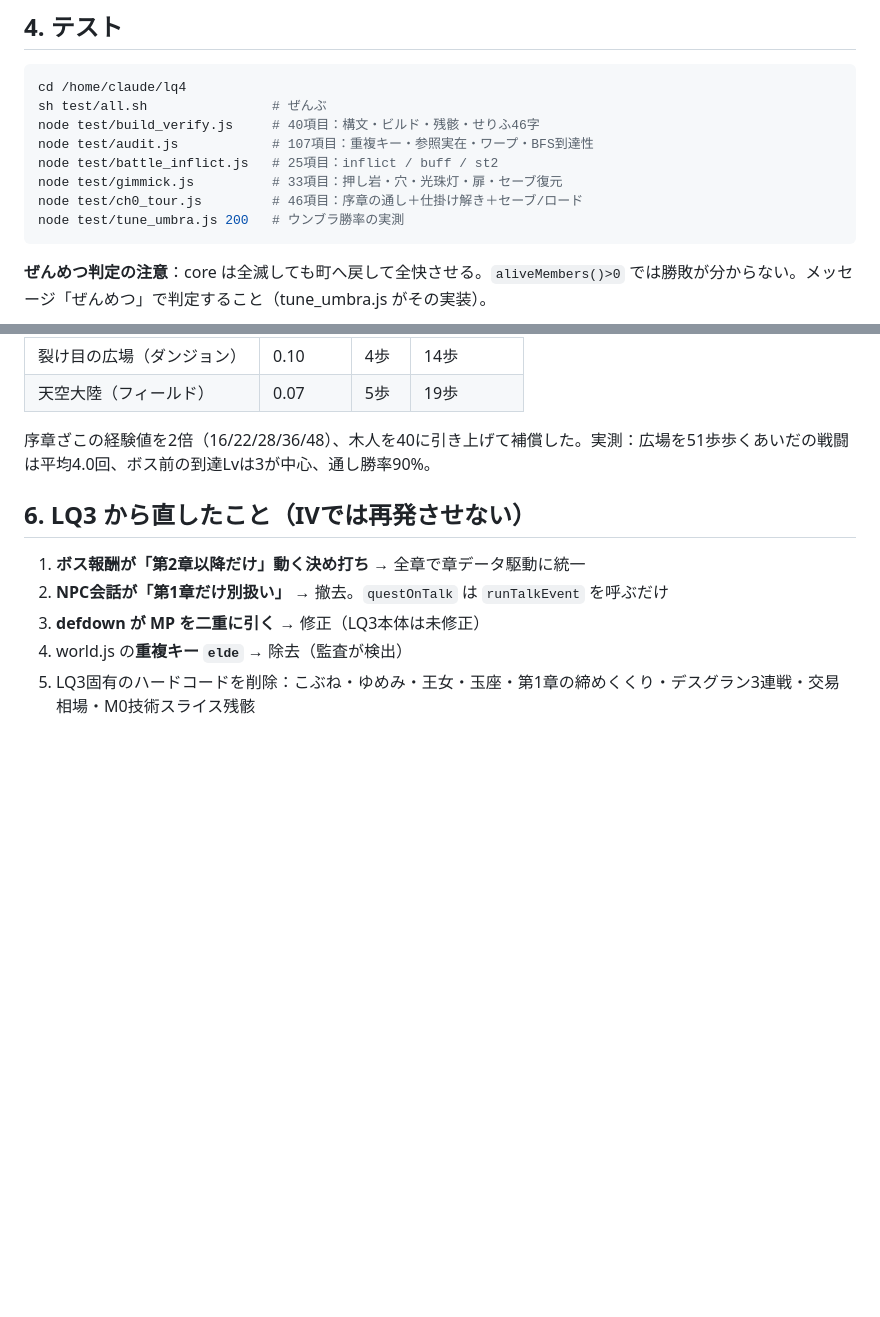
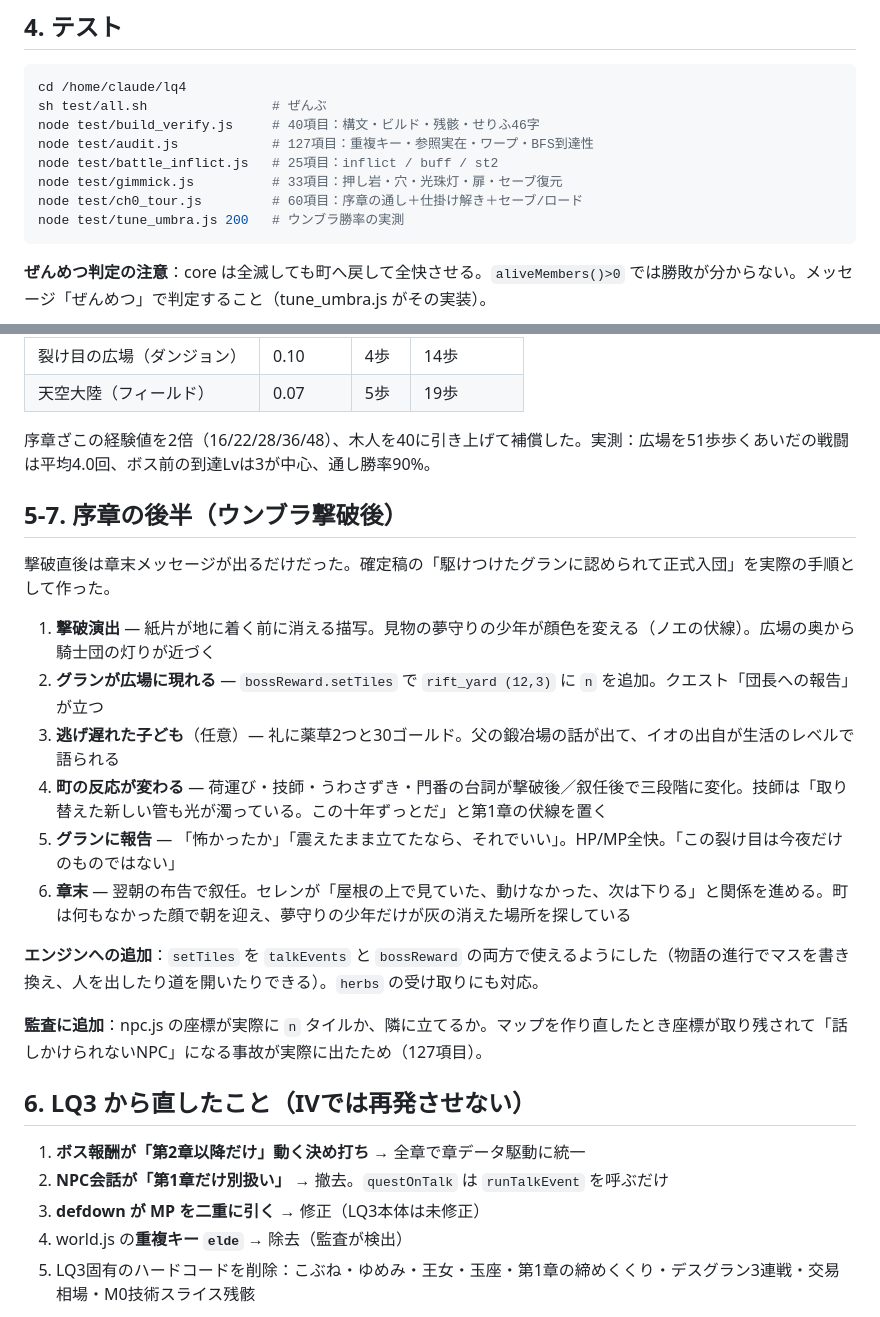
Before and after one commit to kouyamcz-svg/lumina-quest, a Markdown page: lq4/docs/LQ4_引き継ぎ.md, 2 parts joined by grey strips. Rendered like a GitHub page; blank space fills up the shorter version.

Commit message:
quality(LQ4): reshape maps and unify text

````diff
--- a/lq4/docs/LQ4_引き継ぎ.md
+++ b/lq4/docs/LQ4_引き継ぎ.md
@@ -48,10 +48,10 @@ lq4/
 cd /home/claude/lq4
 sh test/all.sh                # ぜんぶ
 node test/build_verify.js     # 40項目：構文・ビルド・残骸・せりふ46字
-node test/audit.js            # 107項目：重複キー・参照実在・ワープ・BFS到達性
+node test/audit.js            # 127項目：重複キー・参照実在・ワープ・BFS到達性
 node test/battle_inflict.js   # 25項目：inflict / buff / st2
 node test/gimmick.js          # 33項目：押し岩・穴・光珠灯・扉・セーブ復元
-node test/ch0_tour.js         # 46項目：序章の通し＋仕掛け解き＋セーブ/ロード
+node test/ch0_tour.js         # 60項目：序章の通し＋仕掛け解き＋セーブ/ロード
 node test/tune_umbra.js 200   # ウンブラ勝率の実測
 ```
 
@@ -141,6 +141,21 @@ M1で `Q` を順に実マップへ置き換えていく。
 
 序章ざこの経験値を2倍（16/22/28/36/48）、木人を40に引き上げて補償した。実測：広場を51歩歩くあいだの戦闘は平均4.0回、ボス前の到達Lvは3が中心、通し勝率90%。
 
+## 5-7. 序章の後半（ウンブラ撃破後）
+
+撃破直後は章末メッセージが出るだけだった。確定稿の「駆けつけたグランに認められて正式入団」を実際の手順として作った。
+
+1. **撃破演出** — 紙片が地に着く前に消える描写。見物の夢守りの少年が顔色を変える（ノエの伏線）。広場の奥から騎士団の灯りが近づく
+2. **グランが広場に現れる** — `bossReward.setTiles` で `rift_yard (12,3)` に `n` を追加。クエスト「団長への報告」が立つ
+3. **逃げ遅れた子ども**（任意）— 礼に薬草2つと30ゴールド。父の鍛冶場の話が出て、イオの出自が生活のレベルで語られる
+4. **町の反応が変わる** — 荷運び・技師・うわさずき・門番の台詞が撃破後／叙任後で三段階に変化。技師は「取り替えた新しい管も光が濁っている。この十年ずっとだ」と第1章の伏線を置く
+5. **グランに報告** — 「怖かったか」「震えたまま立てたなら、それでいい」。HP/MP全快。「この裂け目は今夜だけのものではない」
+6. **章末** — 翌朝の布告で叙任。セレンが「屋根の上で見ていた、動けなかった、次は下りる」と関係を進める。町は何もなかった顔で朝を迎え、夢守りの少年だけが灰の消えた場所を探している
+
+**エンジンへの追加**：`setTiles` を `talkEvents` と `bossReward` の両方で使えるようにした（物語の進行でマスを書き換え、人を出したり道を開いたりできる）。`herbs` の受け取りにも対応。
+
+**監査に追加**：npc.js の座標が実際に `n` タイルか、隣に立てるか。マップを作り直したとき座標が取り残されて「話しかけられないNPC」になる事故が実際に出たため（127項目）。
+
 ## 6. LQ3 から直したこと（IVでは再発させない）
 
 1. **ボス報酬が「第2章以降だけ」動く決め打ち** → 全章で章データ駆動に統一
````
